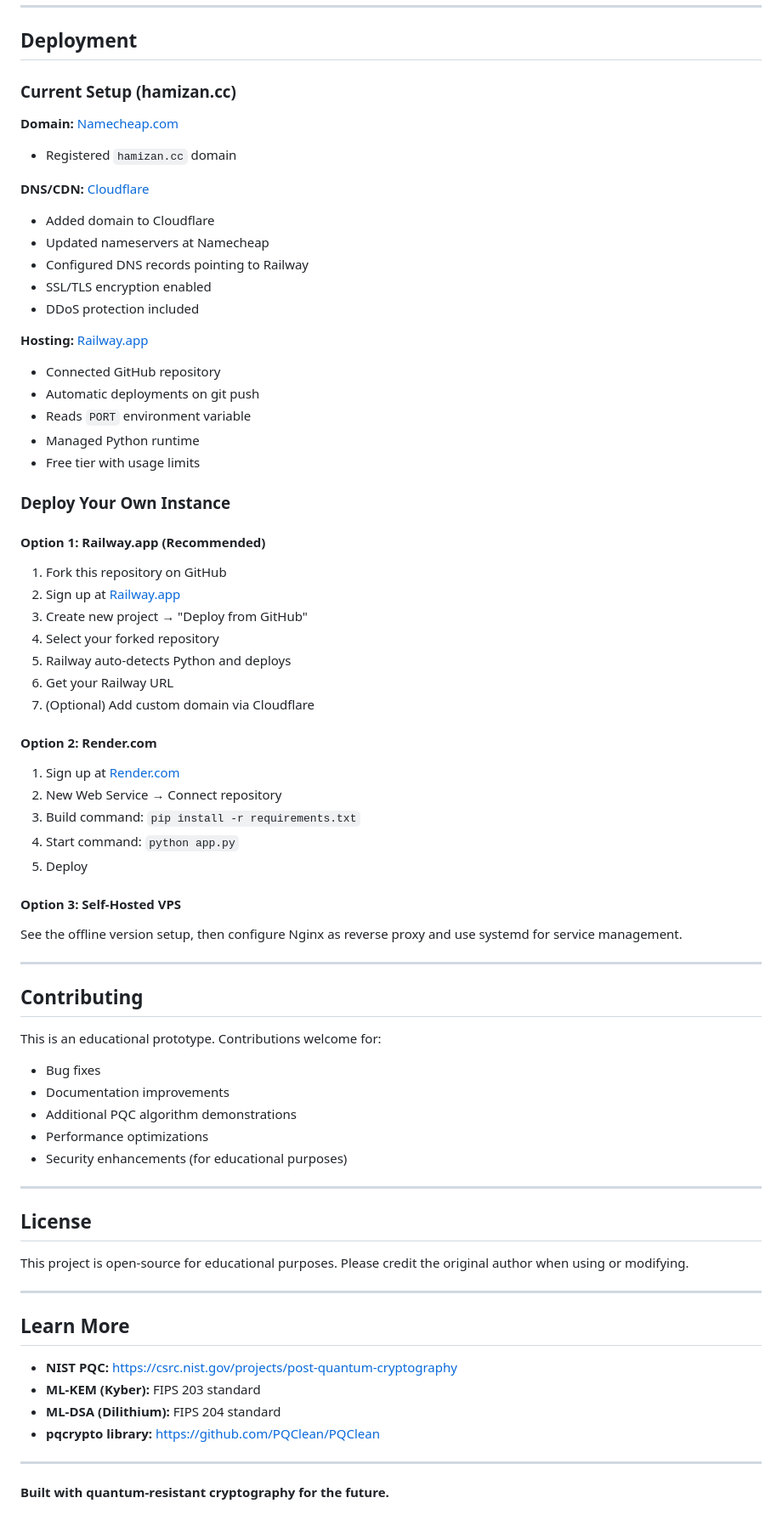
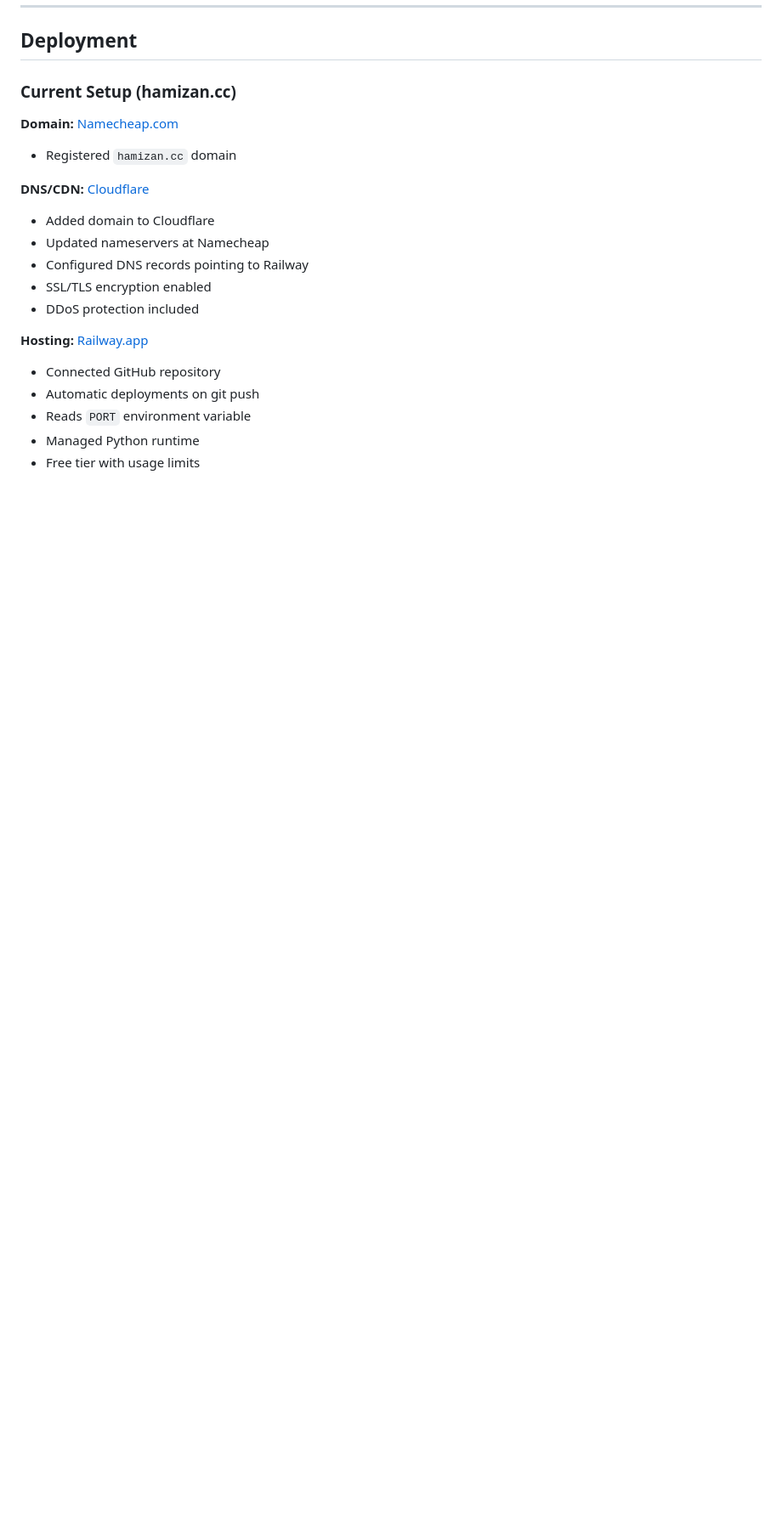
Before and after one commit to hoomzoom4/PQC-Secure-Messaging-Web-, a Markdown page: README.md, the part around one of its changes. Shown at 85% size. Drawn GitHub-style; blank space fills up the shorter version.

```diff
--- a/README.md
+++ b/README.md
@@ -404,57 +390,3 @@ Consider:
 - Reads `PORT` environment variable
 - Managed Python runtime
 - Free tier with usage limits
-
-### Deploy Your Own Instance
-
-#### Option 1: Railway.app (Recommended)
-
-1. Fork this repository on GitHub
-2. Sign up at [Railway.app](https://railway.app)
-3. Create new project → "Deploy from GitHub"
-4. Select your forked repository
-5. Railway auto-detects Python and deploys
-6. Get your Railway URL
-7. (Optional) Add custom domain via Cloudflare
-
-#### Option 2: Render.com
-
-1. Sign up at [Render.com](https://render.com)
-2. New Web Service → Connect repository
-3. Build command: `pip install -r requirements.txt`
-4. Start command: `python app.py`
-5. Deploy
-
-#### Option 3: Self-Hosted VPS
-
-See the offline version setup, then configure Nginx as reverse proxy and use systemd for service management.
-
----
-
-## Contributing
-
-This is an educational prototype. Contributions welcome for:
-- Bug fixes
-- Documentation improvements
-- Additional PQC algorithm demonstrations
-- Performance optimizations
-- Security enhancements (for educational purposes)
-
----
-
-## License
-
-This project is open-source for educational purposes. Please credit the original author when using or modifying.
-
----
-
-## Learn More
-
-- **NIST PQC:** https://csrc.nist.gov/projects/post-quantum-cryptography
-- **ML-KEM (Kyber):** FIPS 203 standard
-- **ML-DSA (Dilithium):** FIPS 204 standard
-- **pqcrypto library:** https://github.com/PQClean/PQClean
-
----
-
-**Built with quantum-resistant cryptography for the future.**
```
Also changed, not shown: other parts of README.md (+4 -18 lines).
